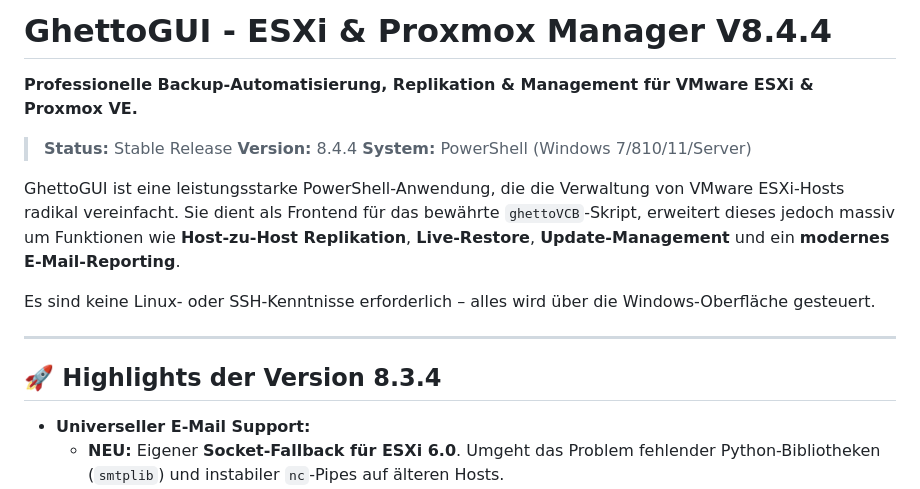
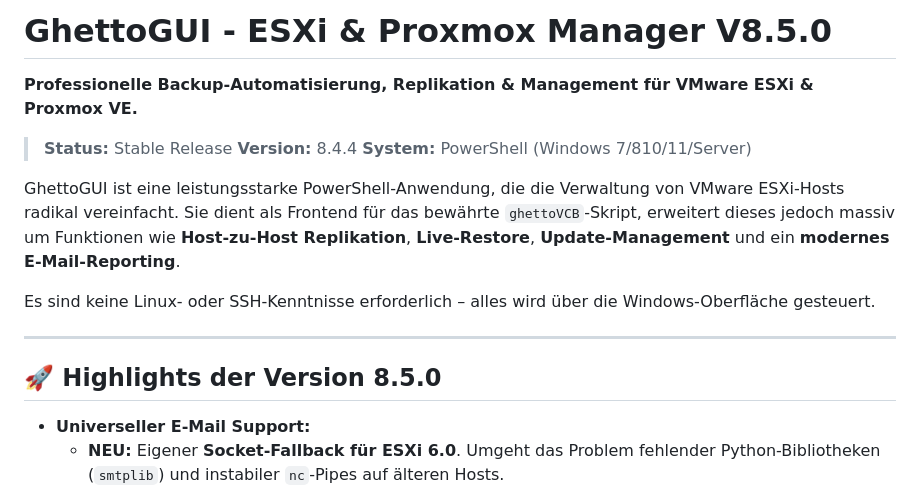
Before and after one commit to Chrigel71/GhettoGUI, a Markdown page: README.md, the part around the change. Drawn GitHub-style.

```diff
--- a/README.md
+++ b/README.md
@@ -1,4 +1,4 @@
-# GhettoGUI - ESXi & Proxmox Manager V8.4.4
+# GhettoGUI - ESXi & Proxmox Manager V8.5.0
 
 **Professionelle Backup-Automatisierung, Replikation & Management für VMware ESXi & Proxmox VE.**
 
@@ -12,7 +12,7 @@ Es sind keine Linux- oder SSH-Kenntnisse erforderlich – alles wird über die W
 
 ---
 
-## 🚀 Highlights der Version 8.3.4
+## 🚀 Highlights der Version 8.5.0
 
 * **Universeller E-Mail Support:**
     * **NEU:** Eigener **Socket-Fallback für ESXi 6.0**. Umgeht das Problem fehlender Python-Bibliotheken (`smtplib`) und instabiler `nc`-Pipes auf älteren Hosts.
```
